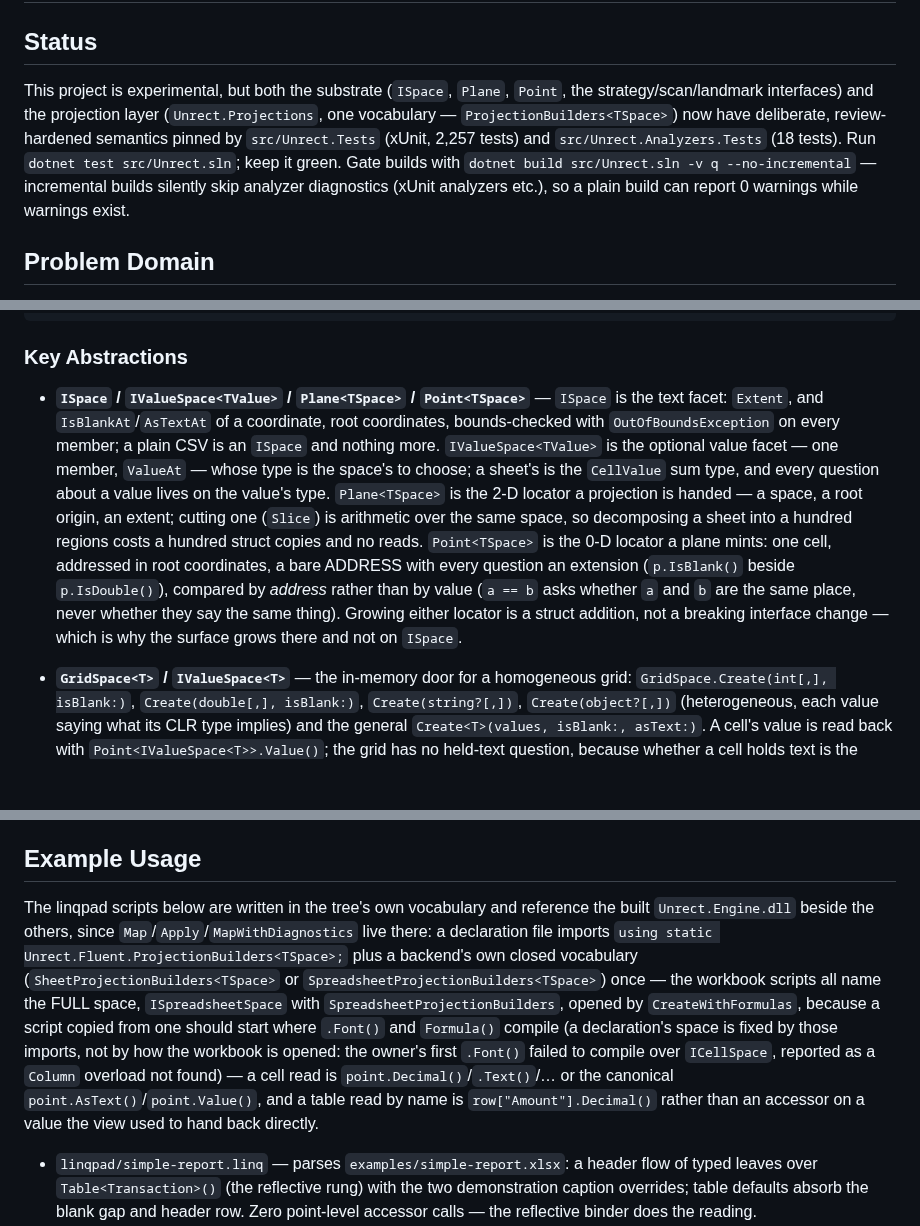
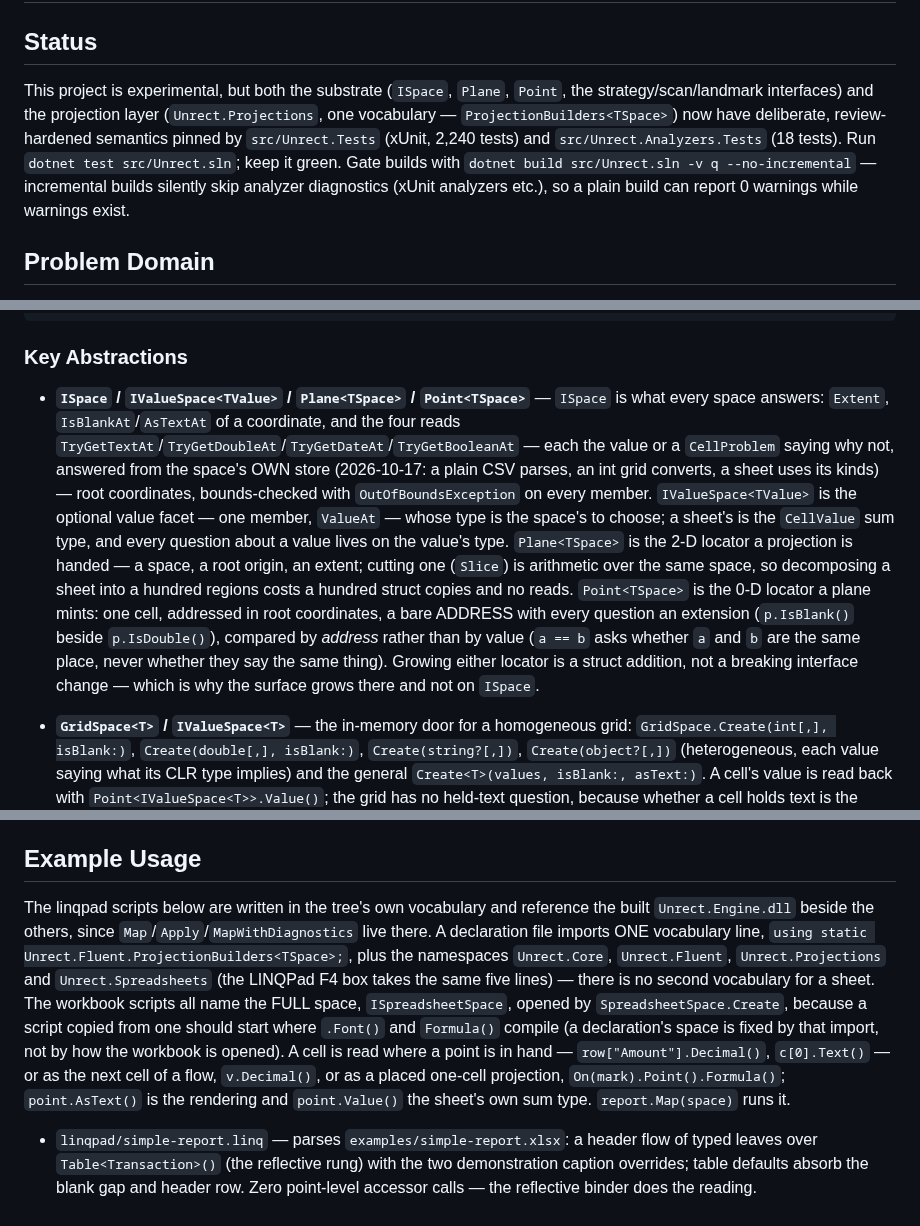
Before and after one commit to jasonmcboyd/Unrect, a Markdown page: CLAUDE.md, 3 parts joined by grey strips. Drawn GitHub-style; blank space fills up the shorter version.

```diff
--- a/CLAUDE.md
+++ b/CLAUDE.md
@@ -2,7 +2,7 @@
 
 ## Status
 
-This project is experimental, but both the substrate (`ISpace`, `Plane`, `Point`, the strategy/scan/landmark interfaces) and the projection layer (`Unrect.Projections`, one vocabulary — `ProjectionBuilders<TSpace>`) now have deliberate, review-hardened semantics pinned by `src/Unrect.Tests` (xUnit, 2,257 tests) and `src/Unrect.Analyzers.Tests` (18 tests). Run `dotnet test src/Unrect.sln`; keep it green. Gate builds with `dotnet build src/Unrect.sln -v q --no-incremental` — incremental builds silently skip analyzer diagnostics (xUnit analyzers etc.), so a plain build can report 0 warnings while warnings exist.
+This project is experimental, but both the substrate (`ISpace`, `Plane`, `Point`, the strategy/scan/landmark interfaces) and the projection layer (`Unrect.Projections`, one vocabulary — `ProjectionBuilders<TSpace>`) now have deliberate, review-hardened semantics pinned by `src/Unrect.Tests` (xUnit, 2,240 tests) and `src/Unrect.Analyzers.Tests` (18 tests). Run `dotnet test src/Unrect.sln`; keep it green. Gate builds with `dotnet build src/Unrect.sln -v q --no-incremental` — incremental builds silently skip analyzer diagnostics (xUnit analyzers etc.), so a plain build can report 0 warnings while warnings exist.
 
 ## Problem Domain
 
@@ -68,7 +68,7 @@ Excel file / 2D array
 
 ### Key Abstractions
 
-- **`ISpace` / `IValueSpace<TValue>` / `Plane<TSpace>` / `Point<TSpace>`** — `ISpace` is the text facet: `Extent`, and `IsBlankAt`/`AsTextAt` of a coordinate, root coordinates, bounds-checked with `OutOfBoundsException` on every member; a plain CSV is an `ISpace` and nothing more. `IValueSpace<TValue>` is the optional value facet — one member, `ValueAt` — whose type is the space's to choose; a sheet's is the `CellValue` sum type, and every question about a value lives on the value's type. `Plane<TSpace>` is the 2-D locator a projection is handed — a space, a root origin, an extent; cutting one (`Slice`) is arithmetic over the same space, so decomposing a sheet into a hundred regions costs a hundred struct copies and no reads. `Point<TSpace>` is the 0-D locator a plane mints: one cell, addressed in root coordinates, a bare ADDRESS with every question an extension (`p.IsBlank()` beside `p.IsDouble()`), compared by *address* rather than by value (`a == b` asks whether `a` and `b` are the same place, never whether they say the same thing). Growing either locator is a struct addition, not a breaking interface change — which is why the surface grows there and not on `ISpace`.
+- **`ISpace` / `IValueSpace<TValue>` / `Plane<TSpace>` / `Point<TSpace>`** — `ISpace` is what every space answers: `Extent`, `IsBlankAt`/`AsTextAt` of a coordinate, and the four reads `TryGetTextAt`/`TryGetDoubleAt`/`TryGetDateAt`/`TryGetBooleanAt` — each the value or a `CellProblem` saying why not, answered from the space's OWN store (2026-10-17: a plain CSV parses, an int grid converts, a sheet uses its kinds) — root coordinates, bounds-checked with `OutOfBoundsException` on every member. `IValueSpace<TValue>` is the optional value facet — one member, `ValueAt` — whose type is the space's to choose; a sheet's is the `CellValue` sum type, and every question about a value lives on the value's type. `Plane<TSpace>` is the 2-D locator a projection is handed — a space, a root origin, an extent; cutting one (`Slice`) is arithmetic over the same space, so decomposing a sheet into a hundred regions costs a hundred struct copies and no reads. `Point<TSpace>` is the 0-D locator a plane mints: one cell, addressed in root coordinates, a bare ADDRESS with every question an extension (`p.IsBlank()` beside `p.IsDouble()`), compared by *address* rather than by value (`a == b` asks whether `a` and `b` are the same place, never whether they say the same thing). Growing either locator is a struct addition, not a breaking interface change — which is why the surface grows there and not on `ISpace`.
 - **`GridSpace<T>` / `IValueSpace<T>`** — the in-memory door for a homogeneous grid: `GridSpace.Create(int[,], isBlank:)`, `Create(double[,], isBlank:)`, `Create(string?[,])`, `Create(object?[,])` (heterogeneous, each value saying what its CLR type implies) and the general `Create<T>(values, isBlank:, asText:)`. A cell's value is read back with `Point<IValueSpace<T>>.Value()`; the grid has no held-text question, because whether a cell holds text is the value's kind, which a homogeneous grid does not have.
 - **Strategies** — Pluggable functions that determine spatial boundaries, now over `Plane<ISpace>`/`Point<ISpace>`:
   - `ISizeStrategy` — computes a `Size` from available space
@@ -203,16 +205,16 @@ tested. Automated tests must never depend on the scrubbed file's presence.
 ## Example Usage
 
 The linqpad scripts below are written in the tree's own vocabulary and reference the built
-`Unrect.Engine.dll` beside the others, since `Map`/`Apply`/`MapWithDiagnostics` live there: a
-declaration file imports `using static Unrect.Fluent.ProjectionBuilders<TSpace>;` plus a
-backend's own closed vocabulary (`SheetProjectionBuilders<TSpace>` or
-`SpreadsheetProjectionBuilders<TSpace>`) once — the workbook scripts all name the FULL space,
-`ISpreadsheetSpace` with `SpreadsheetProjectionBuilders`, opened by `CreateWithFormulas`, because a
-script copied from one should start where `.Font()` and `Formula()` compile (a declaration's space
-is fixed by those imports, not by how the workbook is opened: the owner's first `.Font()` failed to
-compile over `ICellSpace`, reported as a `Column` overload not found) — a cell read is `point.Decimal()`/`.Text()`/…
-or the canonical `point.AsText()`/`point.Value()`, and a table read by name is
-`row["Amount"].Decimal()` rather than an accessor on a value the view used to hand back directly.
+`Unrect.Engine.dll` beside the others, since `Map`/`Apply`/`MapWithDiagnostics` live there. A
+declaration file imports ONE vocabulary line, `using static Unrect.Fluent.ProjectionBuilders<TSpace>;`,
+plus the namespaces `Unrect.Core`, `Unrect.Fluent`, `Unrect.Projections` and `Unrect.Spreadsheets`
+(the LINQPad F4 box takes the same five lines) — there is no second vocabulary for a sheet. The
+workbook scripts all name the FULL space, `ISpreadsheetSpace`, opened by `SpreadsheetSpace.Create`,
+because a script copied from one should start where `.Font()` and `Formula()` compile (a declaration's
+space is fixed by that import, not by how the workbook is opened). A cell is read where a point is in
+hand — `row["Amount"].Decimal()`, `c[0].Text()` — or as the next cell of a flow, `v.Decimal()`, or as a
+placed one-cell projection, `On(mark).Point().Formula()`; `point.AsText()` is the rendering and
+`point.Value()` the sheet's own sum type. `report.Map(space)` runs it.
 
 - `linqpad/simple-report.linq` — parses `examples/simple-report.xlsx`: a header flow of typed leaves over `Table<Transaction>()` (the reflective rung) with the two demonstration caption overrides; table defaults absorb the blank gap and header row. Zero point-level accessor calls — the reflective binder does the reading.
 - `linqpad/investors-by-deal.linq` — parses `examples/investors-by-deal.xlsx`: one deal-block `VerticalFlow` (`Text()` over `Table<DealTransaction>()`), applied with `VerticalRepeat(deal)` — the gaps between deals need nothing said. All six captions bind with nothing declared.
```
Also changed, not shown: other parts of CLAUDE.md (+14 -12 lines).
